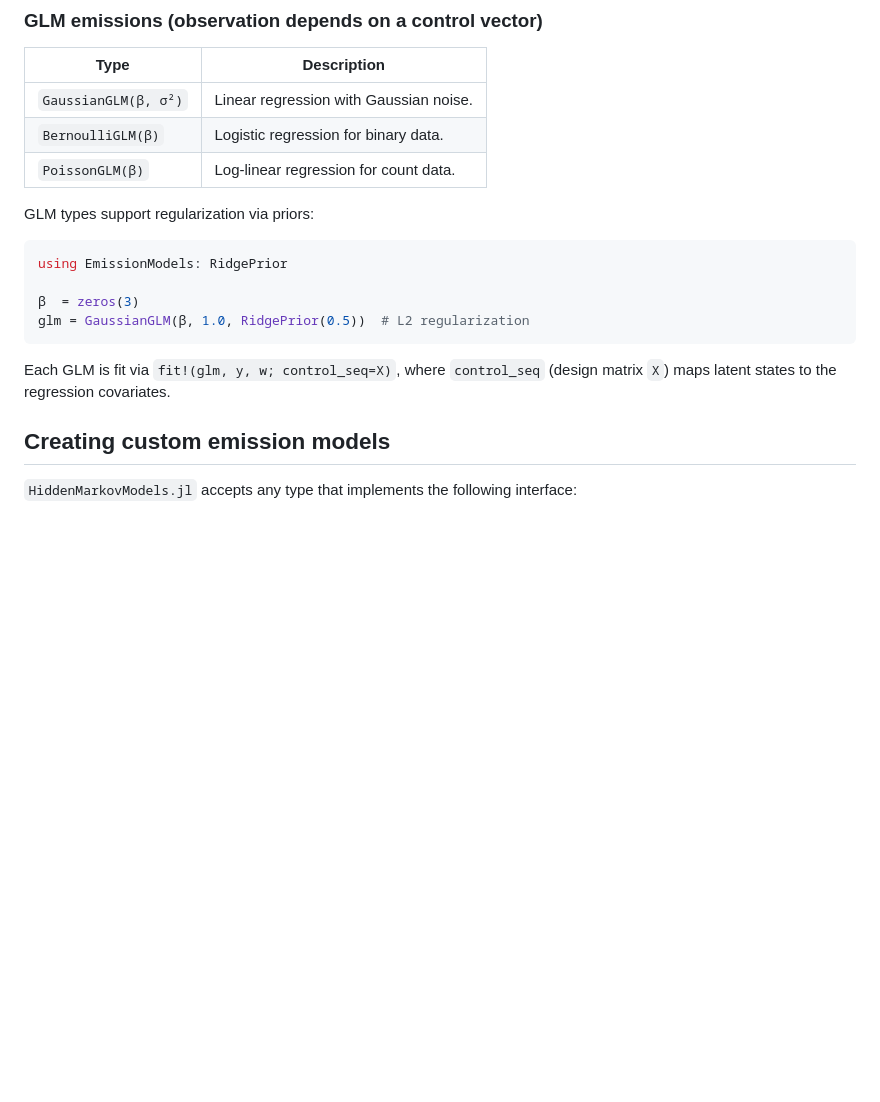
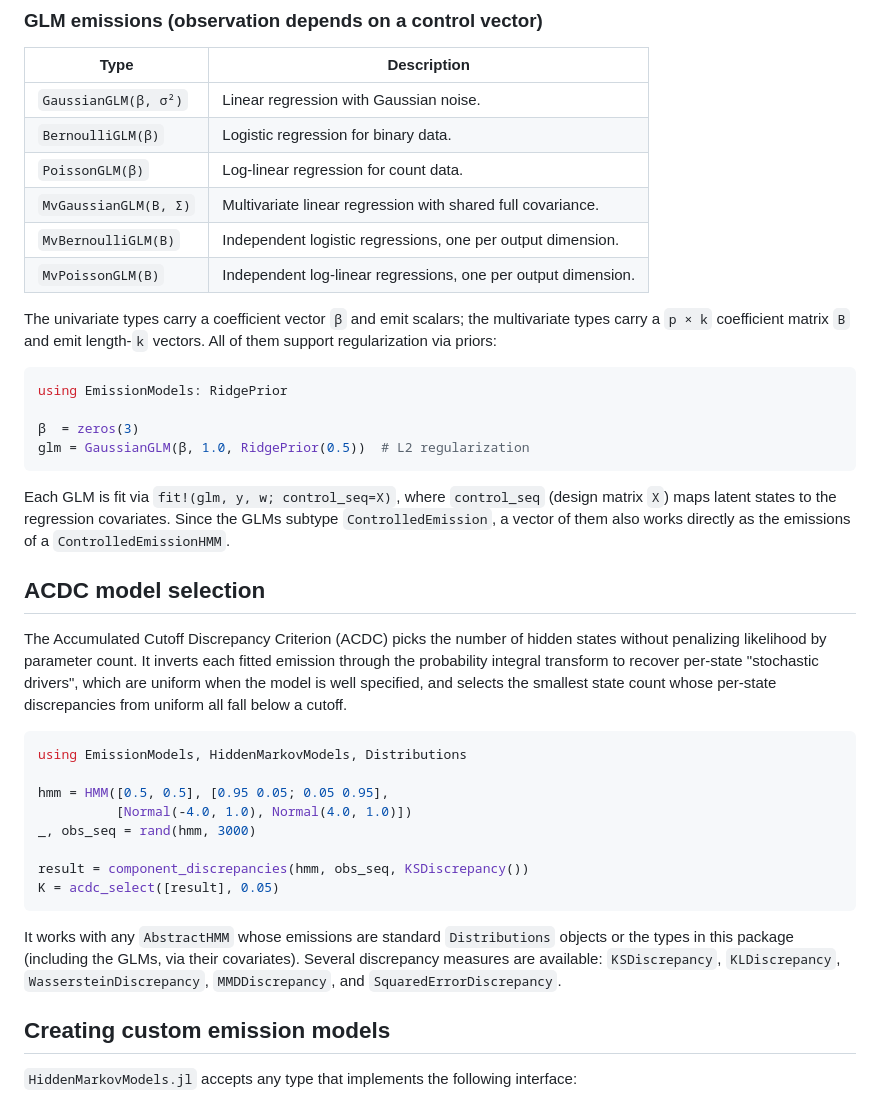
Before and after one commit to rsenne/EmissionModels.jl, a Markdown page: README.md, the part around the change. GitHub-like rendering; blank space fills up the shorter version.

Commit message:
Cover multivariate GLMs and ACDC in the README

````diff
--- a/README.md
+++ b/README.md
@@ -53,8 +53,13 @@ All types implement the `HiddenMarkovModels` emission interface (`rand`, `logden
 | `GaussianGLM(β, σ²)` | Linear regression with Gaussian noise. |
 | `BernoulliGLM(β)` | Logistic regression for binary data. |
 | `PoissonGLM(β)` | Log-linear regression for count data. |
+| `MvGaussianGLM(B, Σ)` | Multivariate linear regression with shared full covariance. |
+| `MvBernoulliGLM(B)` | Independent logistic regressions, one per output dimension. |
+| `MvPoissonGLM(B)` | Independent log-linear regressions, one per output dimension. |
 
-GLM types support regularization via priors:
+The univariate types carry a coefficient vector `β` and emit scalars; the
+multivariate types carry a `p × k` coefficient matrix `B` and emit length-`k`
+vectors. All of them support regularization via priors:
 
 ```julia
 using EmissionModels: RidgePrior
@@ -63,7 +68,24 @@ using EmissionModels: RidgePrior
 glm = GaussianGLM(β, 1.0, RidgePrior(0.5))  # L2 regularization
 ```
 
-Each GLM is fit via `fit!(glm, y, w; control_seq=X)`, where `control_seq` (design matrix `X`) maps latent states to the regression covariates.
+Each GLM is fit via `fit!(glm, y, w; control_seq=X)`, where `control_seq` (design matrix `X`) maps latent states to the regression covariates. Since the GLMs subtype `ControlledEmission`, a vector of them also works directly as the emissions of a `ControlledEmissionHMM`.
+
+## ACDC model selection
+
+The Accumulated Cutoff Discrepancy Criterion (ACDC) picks the number of hidden states without penalizing likelihood by parameter count. It inverts each fitted emission through the probability integral transform to recover per-state "stochastic drivers", which are uniform when the model is well specified, and selects the smallest state count whose per-state discrepancies from uniform all fall below a cutoff.
+
+```julia
+using EmissionModels, HiddenMarkovModels, Distributions
+
+hmm = HMM([0.5, 0.5], [0.95 0.05; 0.05 0.95],
+          [Normal(-4.0, 1.0), Normal(4.0, 1.0)])
+_, obs_seq = rand(hmm, 3000)
+
+result = component_discrepancies(hmm, obs_seq, KSDiscrepancy())
+K = acdc_select([result], 0.05)
+```
+
+It works with any `AbstractHMM` whose emissions are standard `Distributions` objects or the types in this package (including the GLMs, via their covariates). Several discrepancy measures are available: `KSDiscrepancy`, `KLDiscrepancy`, `WassersteinDiscrepancy`, `MMDDiscrepancy`, and `SquaredErrorDiscrepancy`.
 
 ## Creating custom emission models
 
````
